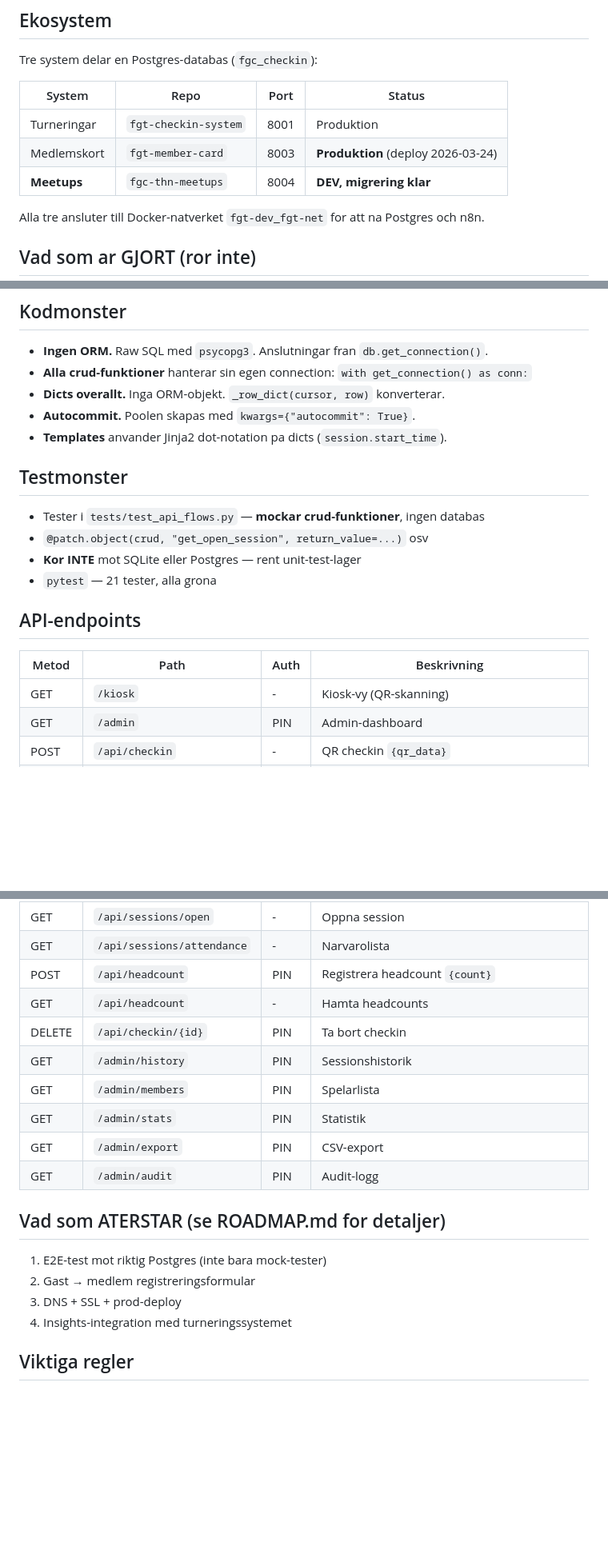
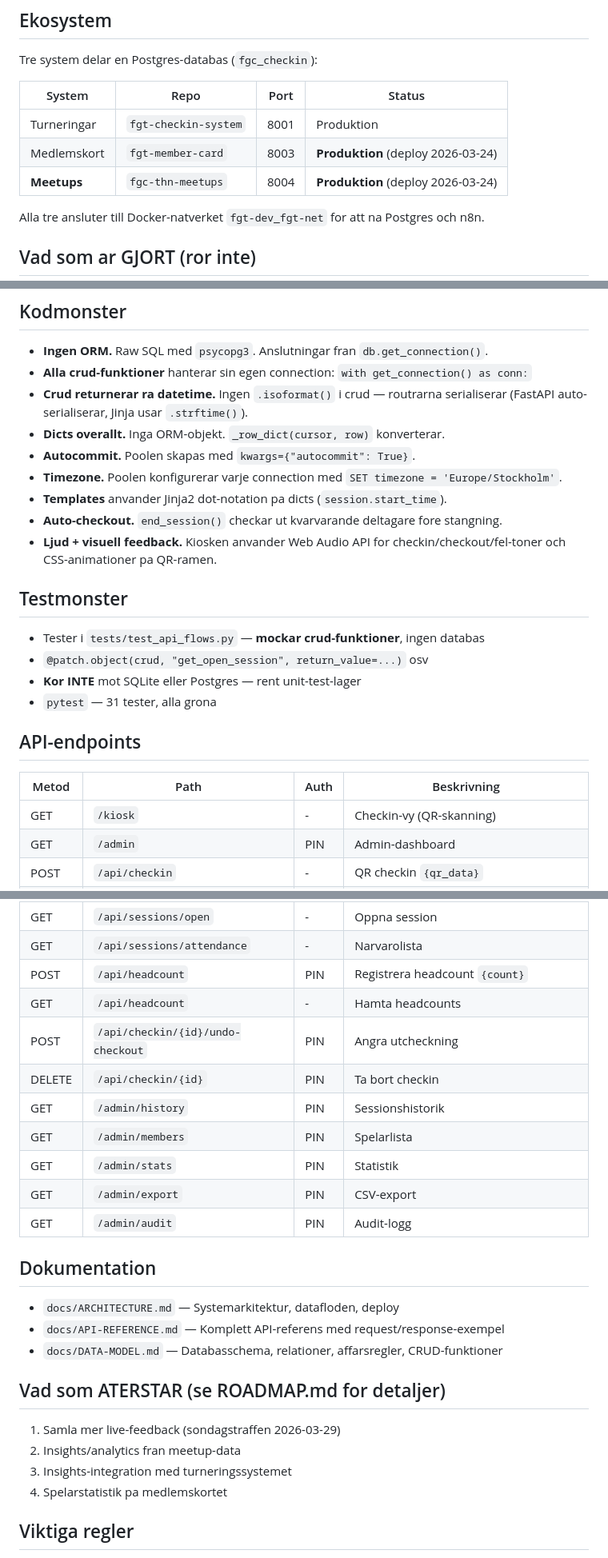
Before and after one commit to logisticuz/fgc-thn-meetups, a Markdown page: CODEX-CONTEXT.md, 3 parts joined by grey strips. Shown at 80% size. GitHub-like rendering; blank space fills up the shorter version.

```diff
--- a/CODEX-CONTEXT.md
+++ b/CODEX-CONTEXT.md
@@ -15,7 +15,7 @@ Tre system delar en Postgres-databas (`fgc_checkin`):
 |--------|------|------|--------|
 | Turneringar | `fgt-checkin-system` | 8001 | Produktion |
 | Medlemskort | `fgt-member-card` | 8003 | **Produktion** (deploy 2026-03-24) |
-| **Meetups** | `fgc-thn-meetups` | 8004 | **DEV, migrering klar** |
+| **Meetups** | `fgc-thn-meetups` | 8004 | **Produktion** (deploy 2026-03-24) |
 
 Alla tre ansluter till Docker-natverket `fgt-dev_fgt-net` for att na Postgres och n8n.
 
@@ -59,22 +59,26 @@ meetup_headcounts (id SERIAL PK, session_id FK, count, recorded_at, created_by)
 
 - **Ingen ORM.** Raw SQL med `psycopg3`. Anslutningar fran `db.get_connection()`.
 - **Alla crud-funktioner** hanterar sin egen connection: `with get_connection() as conn:`
+- **Crud returnerar ra datetime.** Ingen `.isoformat()` i crud — routrarna serialiserar (FastAPI auto-serialiserar, Jinja usar `.strftime()`).
 - **Dicts overallt.** Inga ORM-objekt. `_row_dict(cursor, row)` konverterar.
 - **Autocommit.** Poolen skapas med `kwargs={"autocommit": True}`.
+- **Timezone.** Poolen konfigurerar varje connection med `SET timezone = 'Europe/Stockholm'`.
 - **Templates** anvander Jinja2 dot-notation pa dicts (`session.start_time`).
+- **Auto-checkout.** `end_session()` checkar ut kvarvarande deltagare fore stangning.
+- **Ljud + visuell feedback.** Kiosken anvander Web Audio API for checkin/checkout/fel-toner och CSS-animationer pa QR-ramen.
 
 ## Testmonster
 
 - Tester i `tests/test_api_flows.py` — **mockar crud-funktioner**, ingen databas
 - `@patch.object(crud, "get_open_session", return_value=...)` osv
 - **Kor INTE** mot SQLite eller Postgres — rent unit-test-lager
-- `pytest` — 21 tester, alla grona
+- `pytest` — 31 tester, alla grona
 
 ## API-endpoints
 
 | Metod | Path | Auth | Beskrivning |
 |-------|------|------|-------------|
-| GET | `/kiosk` | - | Kiosk-vy (QR-skanning) |
+| GET | `/kiosk` | - | Checkin-vy (QR-skanning) |
 | GET | `/admin` | PIN | Admin-dashboard |
 | POST | `/api/checkin` | - | QR checkin `{qr_data}` |
 | POST | `/api/link-and-checkin` | - | Koppla kort + checkin `{card_id, player_name}` |
@@ -84,6 +88,7 @@ meetup_headcounts (id SERIAL PK, session_id FK, count, recorded_at, created_by)
 | GET | `/api/sessions/attendance` | - | Narvarolista |
 | POST | `/api/headcount` | PIN | Registrera headcount `{count}` |
 | GET | `/api/headcount` | - | Hamta headcounts |
+| POST | `/api/checkin/{id}/undo-checkout` | PIN | Angra utcheckning |
 | DELETE | `/api/checkin/{id}` | PIN | Ta bort checkin |
 | GET | `/admin/history` | PIN | Sessionshistorik |
 | GET | `/admin/members` | PIN | Spelarlista |
@@ -91,12 +96,18 @@ meetup_headcounts (id SERIAL PK, session_id FK, count, recorded_at, created_by)
 | GET | `/admin/export` | PIN | CSV-export |
 | GET | `/admin/audit` | PIN | Audit-logg |
 
+## Dokumentation
+
+- `docs/ARCHITECTURE.md` — Systemarkitektur, datafloden, deploy
+- `docs/API-REFERENCE.md` — Komplett API-referens med request/response-exempel
+- `docs/DATA-MODEL.md` — Databasschema, relationer, affarsregler, CRUD-funktioner
+
 ## Vad som ATERSTAR (se ROADMAP.md for detaljer)
 
-1. E2E-test mot riktig Postgres (inte bara mock-tester)
-2. Gast → medlem registreringsformular
-3. DNS + SSL + prod-deploy
-4. Insights-integration med turneringssystemet
+1. Samla mer live-feedback (sondagstraffen 2026-03-29)
+2. Insights/analytics fran meetup-data
+3. Insights-integration med turneringssystemet
+4. Spelarstatistik pa medlemskortet
 
 ## Viktiga regler
 
```
Also changed, not shown: other parts of CODEX-CONTEXT.md (+2 -2 lines), ROADMAP.md (+17 -6 lines).
